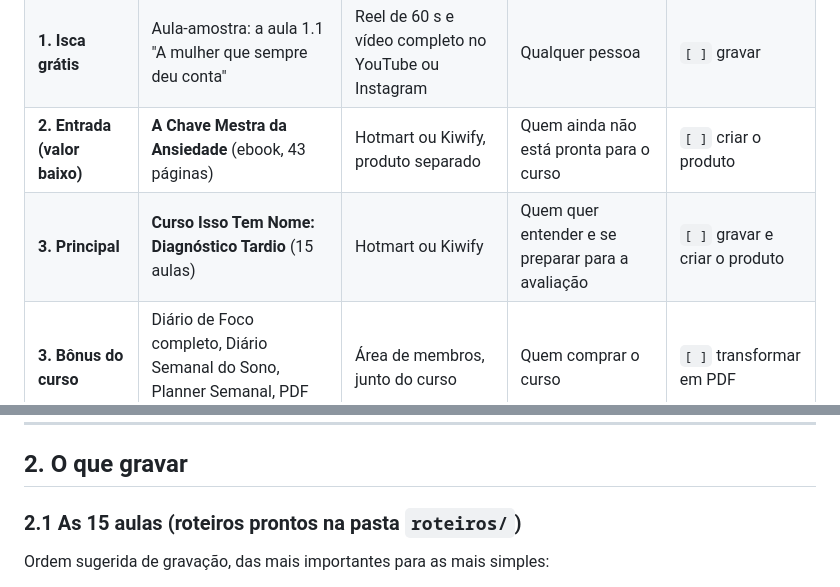
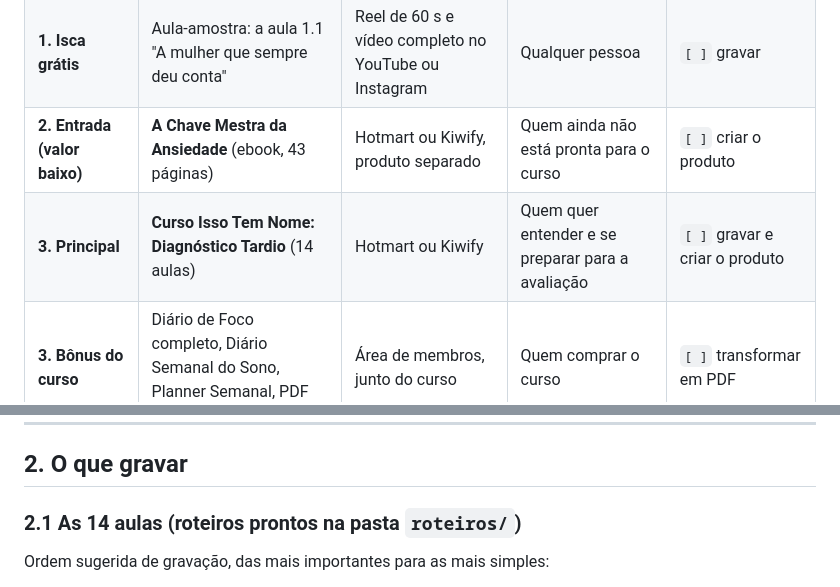
Before and after one commit to julianavelosolopes/JU, a Markdown page: PLANO-DE-LANCAMENTO.md, 2 parts joined by grey strips. GitHub-like rendering.

Commit message:
Fix lesson count (14 lessons)
Co-Authored-By: Claude Sonnet 5.5 <noreply@anthropic.com>
Claude-Session: https://claude.ai/code/session_01S8YpTYkaUbEKB6NV2bNhLj

```diff
--- a/PLANO-DE-LANCAMENTO.md
+++ b/PLANO-DE-LANCAMENTO.md
@@ -15,7 +15,7 @@ Pense numa escada. A pessoa começa de graça, depois compra algo pequeno, depoi
 | **1. Isca grátis** | Diário de Foco, versão simples (1 página, para copiar) | WhatsApp ou formulário, em troca do contato | Quem te segue no Instagram | `[ ]` simplificar o material |
 | **1. Isca grátis** | Aula-amostra: a aula 1.1 "A mulher que sempre deu conta" | Reel de 60 s e vídeo completo no YouTube ou Instagram | Qualquer pessoa | `[ ]` gravar |
 | **2. Entrada (valor baixo)** | **A Chave Mestra da Ansiedade** (ebook, 43 páginas) | Hotmart ou Kiwify, produto separado | Quem ainda não está pronta para o curso | `[ ]` criar o produto |
-| **3. Principal** | **Curso Isso Tem Nome: Diagnóstico Tardio** (15 aulas) | Hotmart ou Kiwify | Quem quer entender e se preparar para a avaliação | `[ ]` gravar e criar o produto |
+| **3. Principal** | **Curso Isso Tem Nome: Diagnóstico Tardio** (14 aulas) | Hotmart ou Kiwify | Quem quer entender e se preparar para a avaliação | `[ ]` gravar e criar o produto |
 | **3. Bônus do curso** | Diário de Foco completo, Diário Semanal do Sono, Planner Semanal, PDF de apoio por módulo | Área de membros, junto do curso | Quem comprar o curso | `[ ]` transformar em PDF |
 | **3. Oferta extra no checkout** | A Chave Mestra da Ansiedade | Aparece na tela de pagamento do curso ("quer levar também?") | Quem está comprando o curso | `[ ]` ativar na plataforma |
 | **4. Mais tarde** | Kit de diários (Foco + Sono + Planner) vendido sozinho | Produto separado | Quem quer só as ferramentas | `[ ]` só depois que o curso validar |
@@ -31,7 +31,7 @@ Pense numa escada. A pessoa começa de graça, depois compra algo pequeno, depoi
 
 ## 2. O que gravar
 
-### 2.1 As 15 aulas (roteiros prontos na pasta `roteiros/`)
+### 2.1 As 14 aulas (roteiros prontos na pasta `roteiros/`)
 Ordem sugerida de gravação, das mais importantes para as mais simples:
 
 1. `[ ]` **Aula 0.1** Oi, eu sou a Juliana (3 a 4 min). Tem a sua história.
```
Also changed, not shown: PROXIMOS-PASSOS.md (+1 -1 lines).
